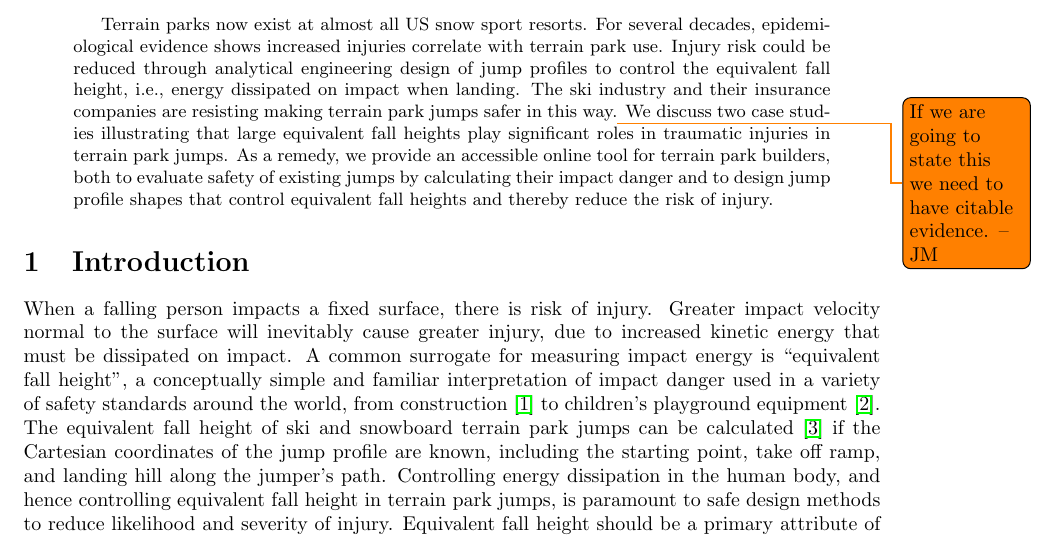
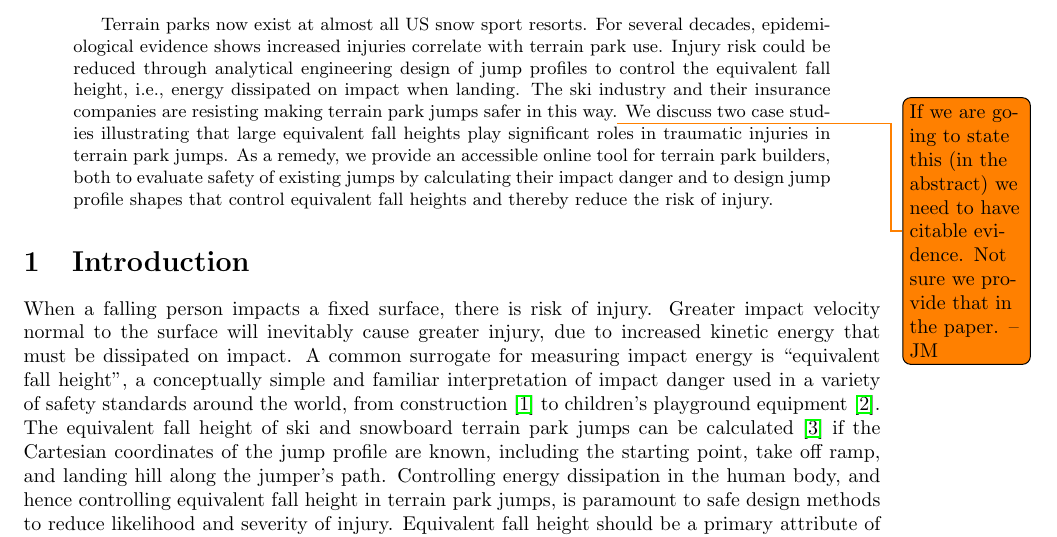
Before and after one commit to mechmotum/ski-analysis-paper, a LaTeX paper (main.tex): part of page 1 of 16, cut so that both start at the same text. Compiled offline with pdfLaTeX.

Commit message:
Update on Overleaf.

```diff
--- a/main.tex
+++ b/main.tex
@@ -30,7 +30,7 @@
   terrain park use. Injury risk could be reduced through analytical engineering
   design of jump profiles to control the equivalent fall height, i.e., energy
   dissipated on impact when landing. The ski industry and their insurance
-  companies are resisting making terrain park jumps safer in this way.\todo{If we are going to state this we need to have citable evidence. -- JM} We
+  companies are resisting making terrain park jumps safer in this way.\todo{If we are going to state this (in the abstract) we need to have citable evidence. Not sure we provide that in the paper. -- JM} We
   discuss two case studies illustrating that large equivalent fall heights play
   significant roles in traumatic injuries in terrain park jumps. As a remedy,
   we provide an accessible online tool for terrain park builders, both to
```
